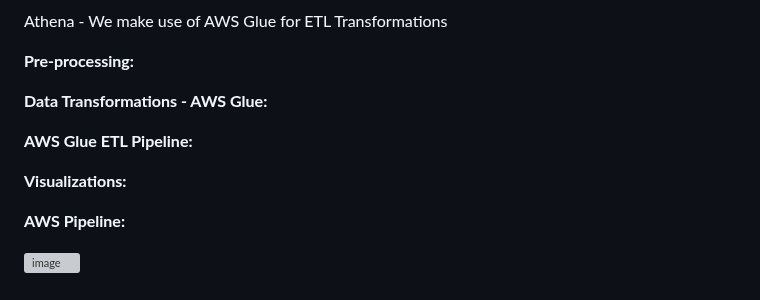
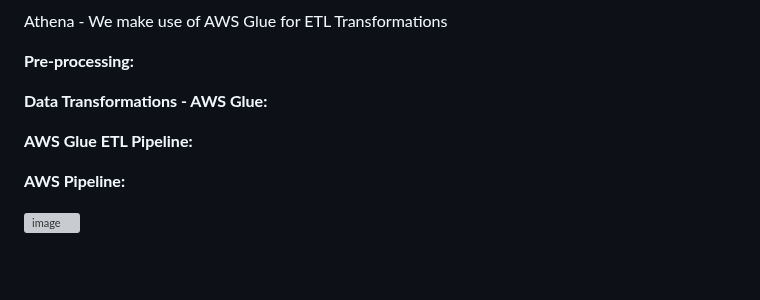
Before and after one commit to carlsigiew/CreditCardApprovalCCDA, a Markdown page: README.md, the part around the change. Rendered like a GitHub page; blank space fills up the shorter version; grey boxes are pictures that could not be loaded.

```diff
--- a/README.md
+++ b/README.md
@@ -79,9 +79,6 @@ Athena - We make use of AWS Glue for ETL Transformations
 **AWS Glue ETL Pipeline:**
 
 
-**Visualizations:**
-
-
 **AWS Pipeline:**
 
 ![image](https://github.com/carlsigiew/CreditCardApprovalCCDA/assets/25591822/0507f755-30f0-47a0-b5ad-162fb652e61e)
```
